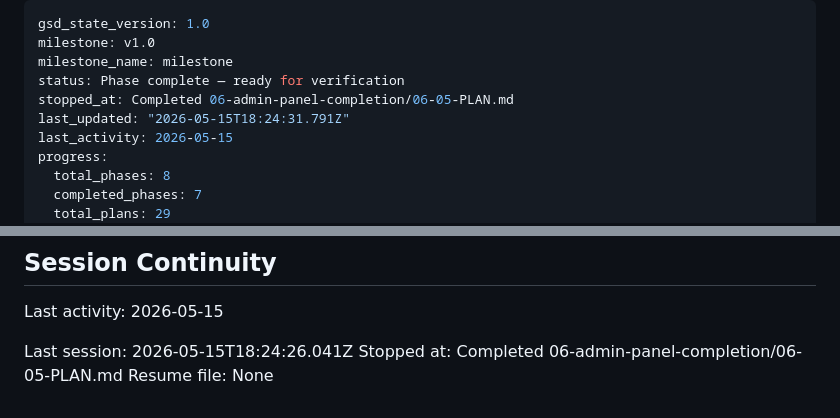
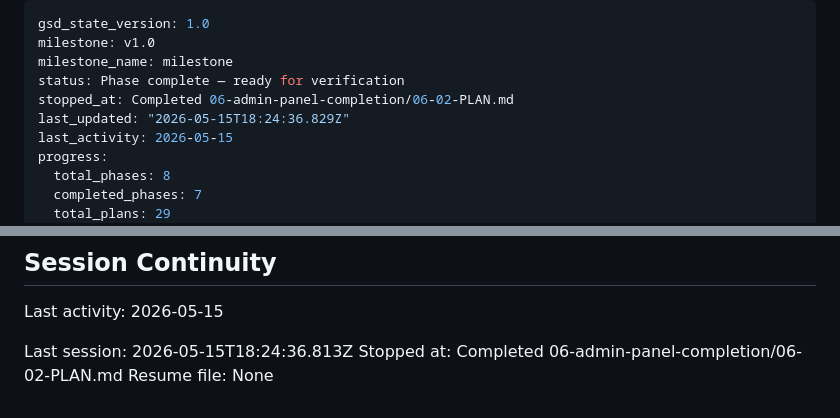
Before and after one commit to cluxn/digipexel, a Markdown page: .planning/STATE.md, 2 parts joined by grey strips. GitHub-like rendering.

Commit message:
docs(06-02): complete newsletter and settings admin pages plan
- SUMMARY.md with task commits, decisions, self-check
- STATE.md updated: metrics, decisions, session, progress
- ROADMAP.md updated: phase 06 plan 06-02 progress

```diff
--- a/.planning/STATE.md
+++ b/.planning/STATE.md
@@ -3,8 +3,8 @@ gsd_state_version: 1.0
 milestone: v1.0
 milestone_name: milestone
 status: Phase complete — ready for verification
-stopped_at: Completed 06-admin-panel-completion/06-05-PLAN.md
-last_updated: "2026-05-15T18:24:31.791Z"
+stopped_at: Completed 06-admin-panel-completion/06-02-PLAN.md
+last_updated: "2026-05-15T18:24:36.829Z"
 last_activity: 2026-05-15
 progress:
   total_phases: 8
@@ -170,6 +170,6 @@ None yet.
 
 Last activity: 2026-05-15
 
-Last session: 2026-05-15T18:24:26.041Z
-Stopped at: Completed 06-admin-panel-completion/06-05-PLAN.md
+Last session: 2026-05-15T18:24:36.813Z
+Stopped at: Completed 06-admin-panel-completion/06-02-PLAN.md
 Resume file: None
```
Also changed, not shown: 1 other file.
